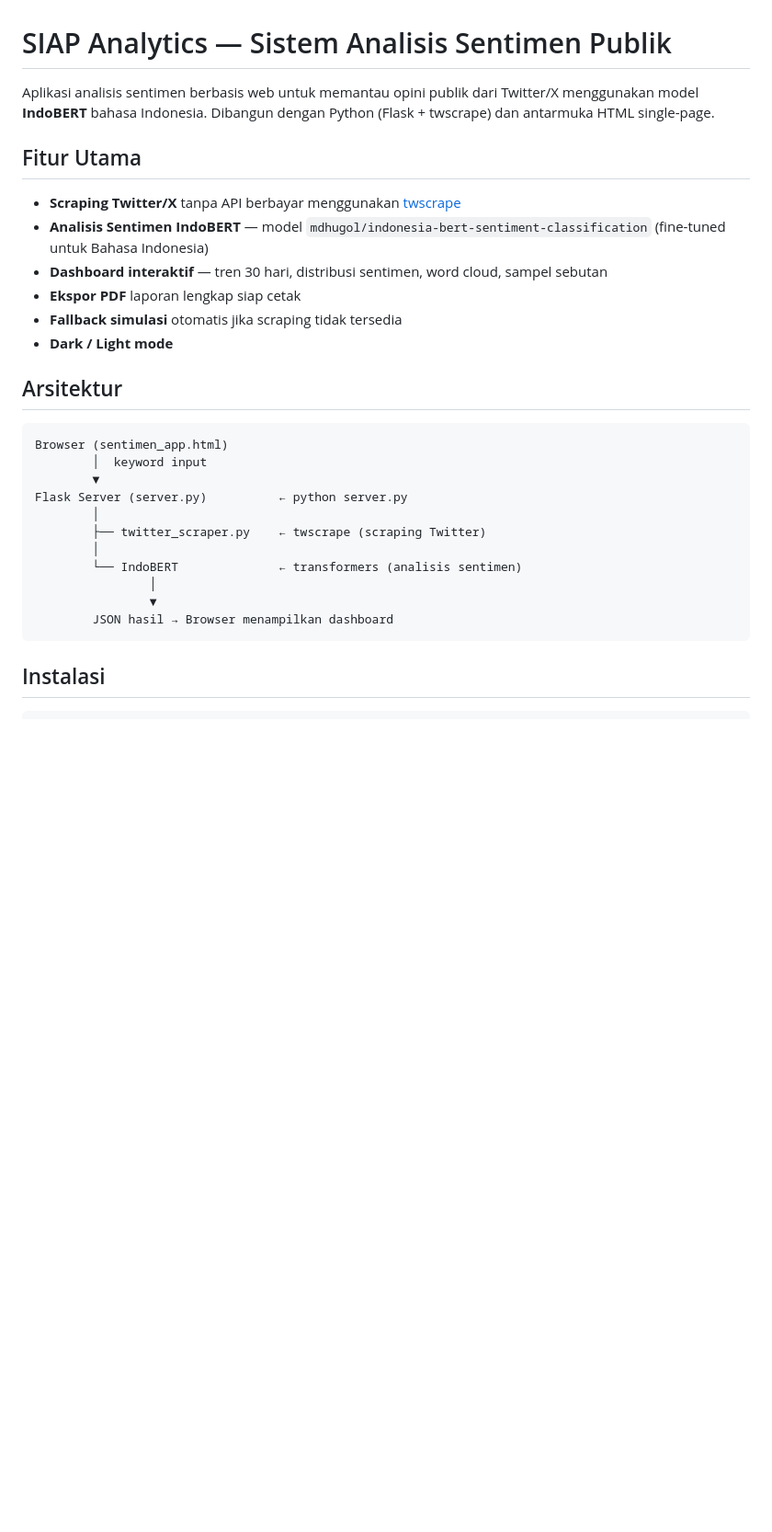
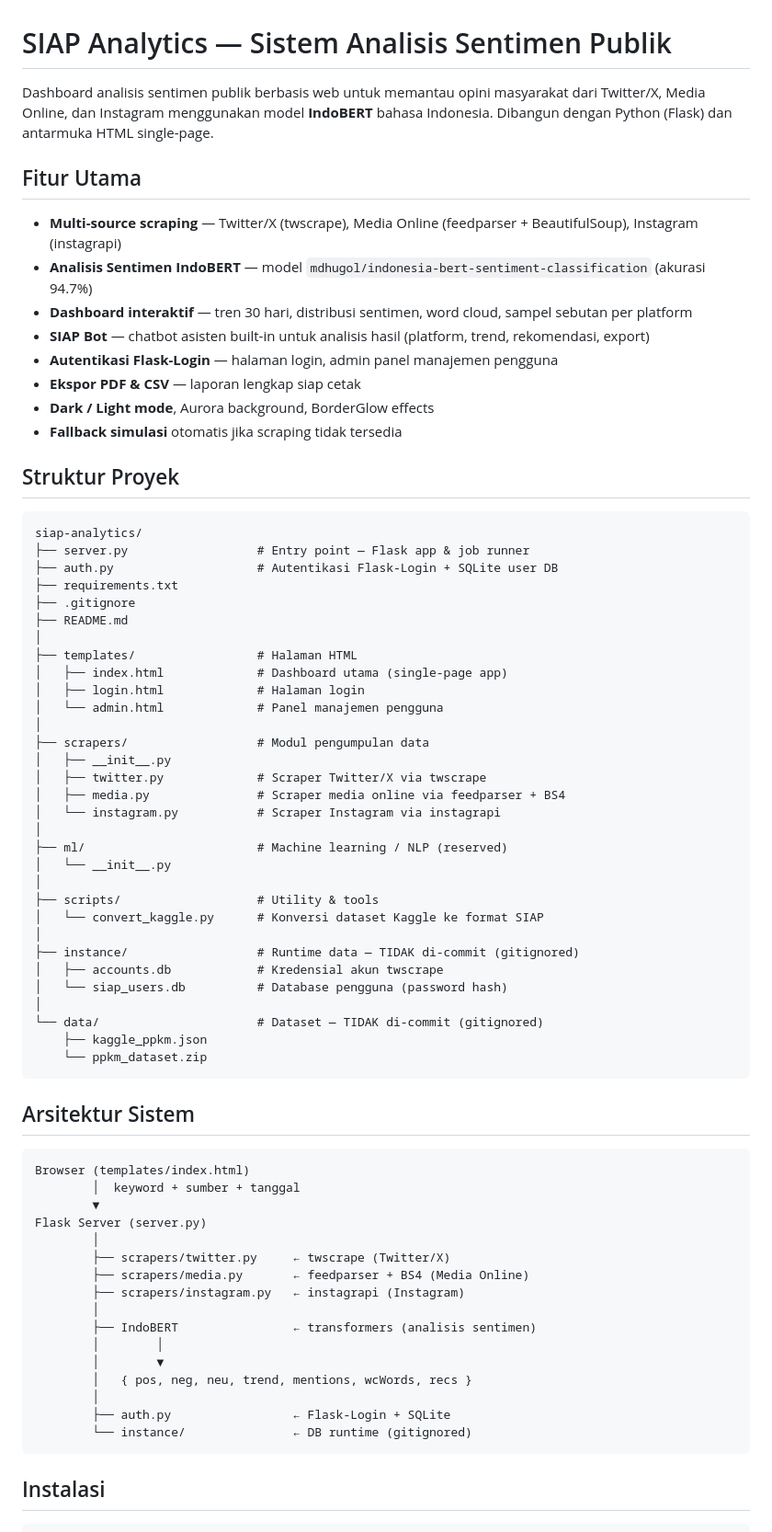
Before and after one commit to adamtriwibowo/analisis_sentimen_publik, a Markdown page: README.md, the part around one of its changes. Shown at 92% size. Rendered like a GitHub page; blank space fills up the shorter version.

````diff
--- a/README.md
+++ b/README.md
@@ -1,30 +1,73 @@
 # SIAP Analytics — Sistem Analisis Sentimen Publik
 
-Aplikasi analisis sentimen berbasis web untuk memantau opini publik dari Twitter/X menggunakan model **IndoBERT** bahasa Indonesia. Dibangun dengan Python (Flask + twscrape) dan antarmuka HTML single-page.
+Dashboard analisis sentimen publik berbasis web untuk memantau opini masyarakat dari Twitter/X, Media Online, dan Instagram menggunakan model **IndoBERT** bahasa Indonesia. Dibangun dengan Python (Flask) dan antarmuka HTML single-page.
 
 ## Fitur Utama
 
-- **Scraping Twitter/X** tanpa API berbayar menggunakan [twscrape](https://github.com/vladkens/twscrape)
-- **Analisis Sentimen IndoBERT** — model `mdhugol/indonesia-bert-sentiment-classification` (fine-tuned untuk Bahasa Indonesia)
-- **Dashboard interaktif** — tren 30 hari, distribusi sentimen, word cloud, sampel sebutan
-- **Ekspor PDF** laporan lengkap siap cetak
+- **Multi-source scraping** — Twitter/X (twscrape), Media Online (feedparser + BeautifulSoup), Instagram (instagrapi)
+- **Analisis Sentimen IndoBERT** — model `mdhugol/indonesia-bert-sentiment-classification` (akurasi 94.7%)
+- **Dashboard interaktif** — tren 30 hari, distribusi sentimen, word cloud, sampel sebutan per platform
+- **SIAP Bot** — chatbot asisten built-in untuk analisis hasil (platform, trend, rekomendasi, export)
+- **Autentikasi Flask-Login** — halaman login, admin panel manajemen pengguna
+- **Ekspor PDF & CSV** — laporan lengkap siap cetak
+- **Dark / Light mode**, Aurora background, BorderGlow effects
 - **Fallback simulasi** otomatis jika scraping tidak tersedia
-- **Dark / Light mode**
 
-## Arsitektur
+## Struktur Proyek
 
 ```
-Browser (sentimen_app.html)
-        │  keyword input
+siap-analytics/
+├── server.py                  # Entry point — Flask app & job runner
+├── auth.py                    # Autentikasi Flask-Login + SQLite user DB
+├── requirements.txt
+├── .gitignore
+├── README.md
+│
+├── templates/                 # Halaman HTML
+│   ├── index.html             # Dashboard utama (single-page app)
+│   ├── login.html             # Halaman login
+│   └── admin.html             # Panel manajemen pengguna
+│
+├── scrapers/                  # Modul pengumpulan data
+│   ├── __init__.py
+│   ├── twitter.py             # Scraper Twitter/X via twscrape
+│   ├── media.py               # Scraper media online via feedparser + BS4
+│   └── instagram.py           # Scraper Instagram via instagrapi
+│
+├── ml/                        # Machine learning / NLP (reserved)
+│   └── __init__.py
+│
+├── scripts/                   # Utility & tools
+│   └── convert_kaggle.py      # Konversi dataset Kaggle ke format SIAP
+│
+├── instance/                  # Runtime data — TIDAK di-commit (gitignored)
+│   ├── accounts.db            # Kredensial akun twscrape
+│   └── siap_users.db          # Database pengguna (password hash)
+│
+└── data/                      # Dataset — TIDAK di-commit (gitignored)
+    ├── kaggle_ppkm.json
+    └── ppkm_dataset.zip
+```
+
+## Arsitektur Sistem
+
+```
+Browser (templates/index.html)
+        │  keyword + sumber + tanggal
         ▼
-Flask Server (server.py)          ← python server.py
+Flask Server (server.py)
         │
-        ├── twitter_scraper.py    ← twscrape (scraping Twitter)
+        ├── scrapers/twitter.py     ← twscrape (Twitter/X)
+        ├── scrapers/media.py       ← feedparser + BS4 (Media Online)
+        ├── scrapers/instagram.py   ← instagrapi (Instagram)
         │
-        └── IndoBERT              ← transformers (analisis sentimen)
-                │
-                ▼
-        JSON hasil → Browser menampilkan dashboard
+        ├── IndoBERT                ← transformers (analisis sentimen)
+        │        │
+        │        ▼
+        │   { pos, neg, neu, trend, mentions, wcWords, recs }
+        │
+        ├── auth.py                 ← Flask-Login + SQLite
+        └── instance/               ← DB runtime (gitignored)
 ```
 
 ## Instalasi
````
Also changed, not shown: other parts of README.md (+34 -39 lines).
